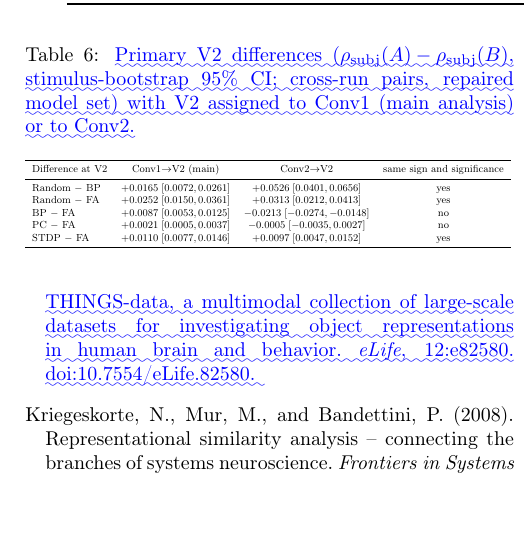
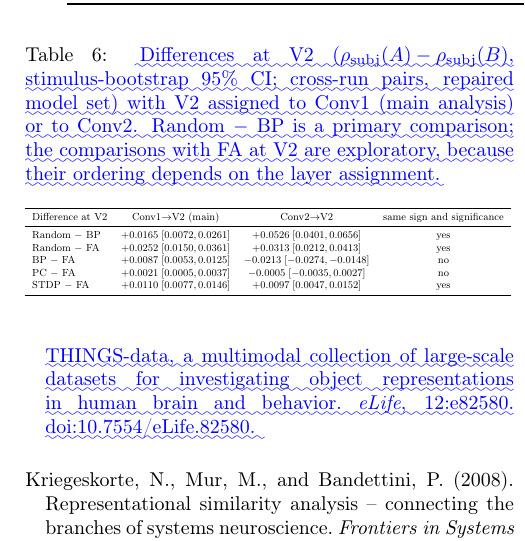
Before and after one commit to nilsleut/learning-rules-rsa, a LaTeX paper (paper/arxiv_upload_learning_rules_v3/diff_v2_v3.tex): part of one column of page 15 of 18, cut so that both start at the same text, the shorter picture padded with empty space. Compiled offline with pdfLaTeX.

Commit message:
v4: V2 sensitivity table caption marks FA comparisons at V2 as exploratory

```diff
--- a/paper/arxiv_upload_learning_rules_v3/diff_v2_v3.tex
+++ b/paper/arxiv_upload_learning_rules_v3/diff_v2_v3.tex
@@ -767,7 +767,7 @@ Code and results: \DIFdelbegin %DIFDELCMD < \url{https://github.com/nilsleut/lea
 
 \begin{table}[h]
 \centering
-\caption{\DIFaddFL{Primary V2 differences ($\rho_{\text{subj}}(A) - \rho_{\text{subj}}(B)$, stimulus-bootstrap 95\% CI; cross-run pairs, repaired model set) with V2 assigned to Conv1 (main analysis) or to Conv2.}}
+\caption{\DIFaddFL{Differences at V2 ($\rho_{\text{subj}}(A) - \rho_{\text{subj}}(B)$, stimulus-bootstrap 95\% CI; cross-run pairs, repaired model set) with V2 assigned to Conv1 (main analysis) or to Conv2. Random $-$ BP is a primary comparison; the comparisons with FA at V2 are exploratory, because their ordering depends on the layer assignment.}}
 \label{tab:v2conv2}
 \small
 \resizebox{\columnwidth}{!}{%
```
Also changed, not shown: paper/arxiv_upload_learning_rules_v3/learning_rules_rsa_paper_v3.tex (+1 -1 lines), paper/arxiv_upload_learning_rules_v3/diff_v2_v3.pdf, paper/arxiv_upload_learning_rules_v3/learning_rules_rsa_paper_v3.pdf, paper/arxiv_upload_learning_rules_v3/diff_v2_v3.tex (2 more changed lines).
